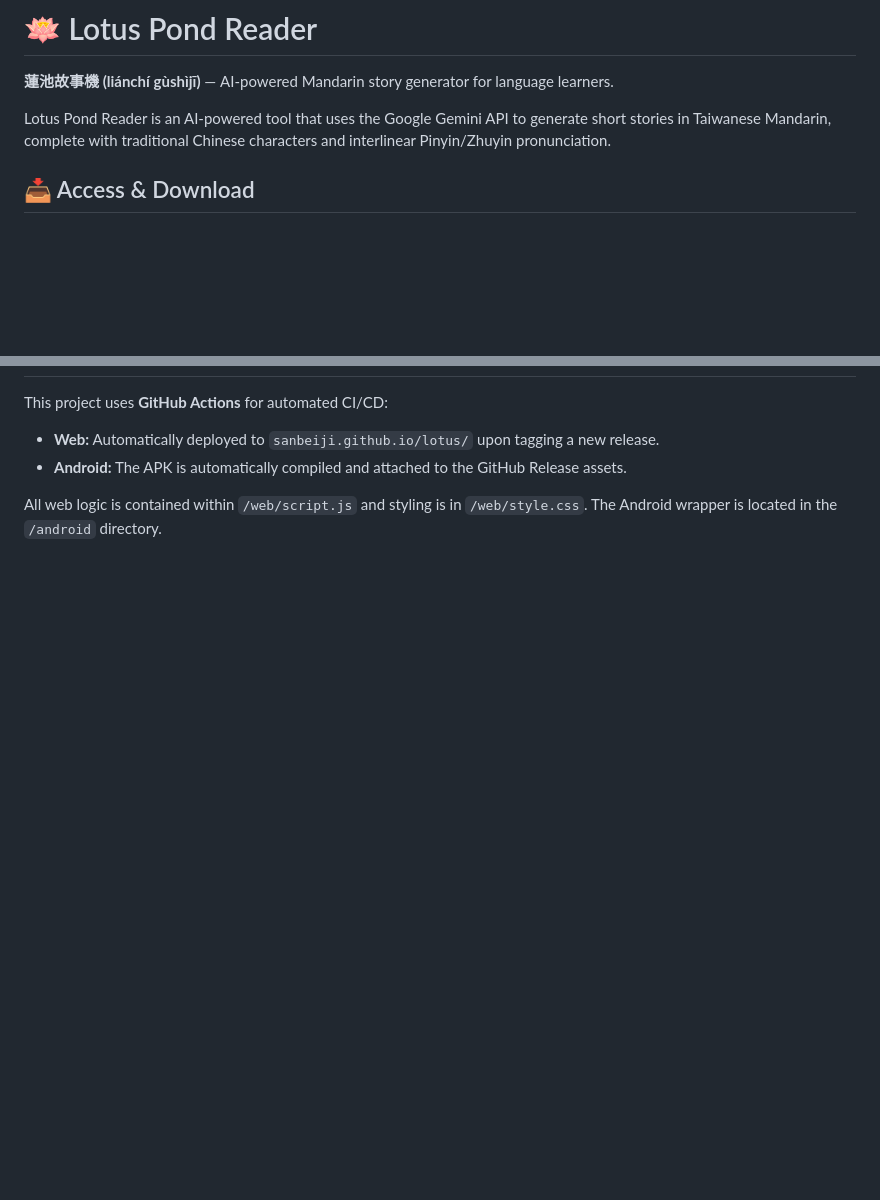
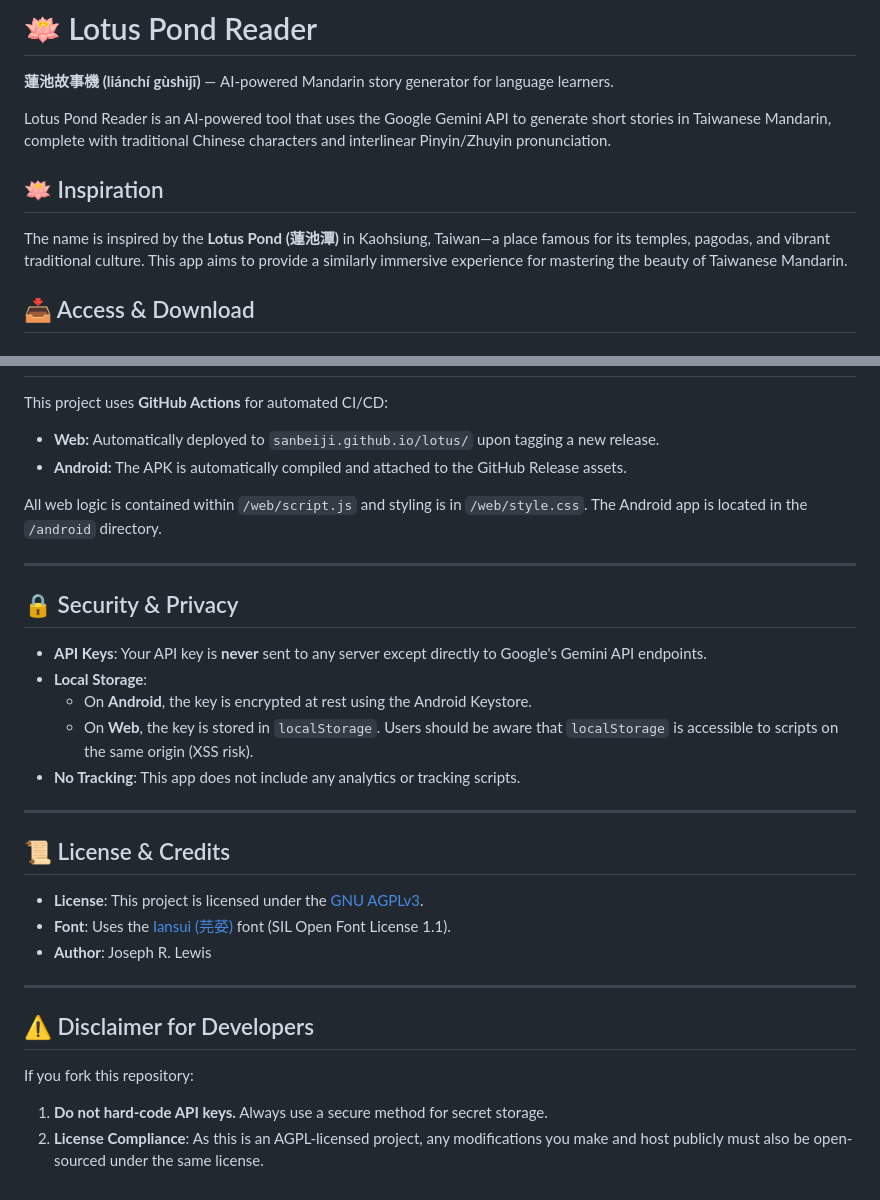
Before and after one commit to sanbeiji/lotus-pond, a Markdown page: README.md, 2 parts joined by grey strips. Drawn GitHub-style; blank space fills up the shorter version.

```diff
--- a/README.md
+++ b/README.md
@@ -3,6 +3,10 @@
 **蓮池故事機 (liánchí gùshìjī)** — AI-powered Mandarin story generator for language learners.
 
 Lotus Pond Reader is an AI-powered tool that uses the Google Gemini API to generate short stories in Taiwanese Mandarin, complete with traditional Chinese characters and interlinear Pinyin/Zhuyin pronunciation.
+
+## 🪷 Inspiration
+
+The name is inspired by the **Lotus Pond (蓮池潭)** in Kaohsiung, Taiwan—a place famous for its temples, pagodas, and vibrant traditional culture. This app aims to provide a similarly immersive experience for mastering the beauty of Taiwanese Mandarin.
 
 ## 📥 Access & Download
 
@@ -56,4 +86,30 @@ This project uses **GitHub Actions** for automated CI/CD:
 - **Web:** Automatically deployed to `sanbeiji.github.io/lotus/` upon tagging a new release.
 - **Android:** The APK is automatically compiled and attached to the GitHub Release assets.
 
-All web logic is contained within `/web/script.js` and styling is in `/web/style.css`. The Android wrapper is located in the `/android` directory.
+All web logic is contained within `/web/script.js` and styling is in `/web/style.css`. The Android app is located in the `/android` directory.
+
+---
+
+## 🔒 Security & Privacy
+
+- **API Keys**: Your API key is **never** sent to any server except directly to Google's Gemini API endpoints.
+- **Local Storage**:
+    - On **Android**, the key is encrypted at rest using the Android Keystore.
+    - On **Web**, the key is stored in `localStorage`. Users should be aware that `localStorage` is accessible to scripts on the same origin (XSS risk).
+- **No Tracking**: This app does not include any analytics or tracking scripts.
+
+---
+
+## 📜 License & Credits
+
+- **License**: This project is licensed under the [GNU AGPLv3](LICENSE).
+- **Font**: Uses the [Iansui (芫荽)](CREDITS.md) font (SIL Open Font License 1.1).
+- **Author**: Joseph R. Lewis
+
+---
+
+## ⚠️ Disclaimer for Developers
+
+If you fork this repository:
+1. **Do not hard-code API keys.** Always use a secure method for secret storage.
+2. **License Compliance**: As this is an AGPL-licensed project, any modifications you make and host publicly must also be open-sourced under the same license.
```
Also changed, not shown: other parts of README.md (+38 -12 lines).
